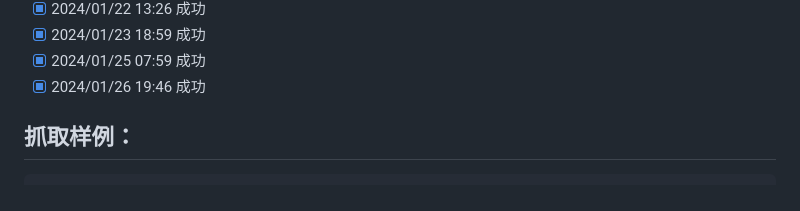
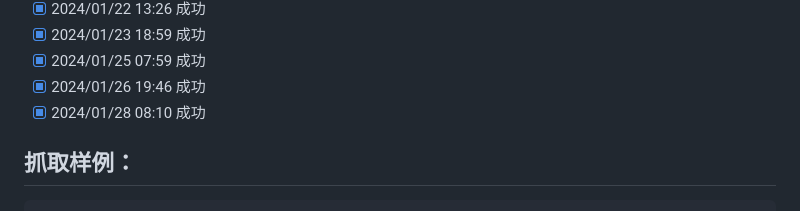
Before and after one commit to saermart/DouyinLiveWebFetcher, a Markdown page: README.MD, the part around the change. GitHub-like rendering.

Commit message:
测试成功

````diff
--- a/README.MD
+++ b/README.MD
@@ -29,6 +29,7 @@
 - [x] 2024/01/23 18:59 成功
 - [x] 2024/01/25 07:59 成功
 - [x] 2024/01/26 19:46 成功
+- [x] 2024/01/28 08:10 成功
 
 ## 抓取样例：
 ```text
````
